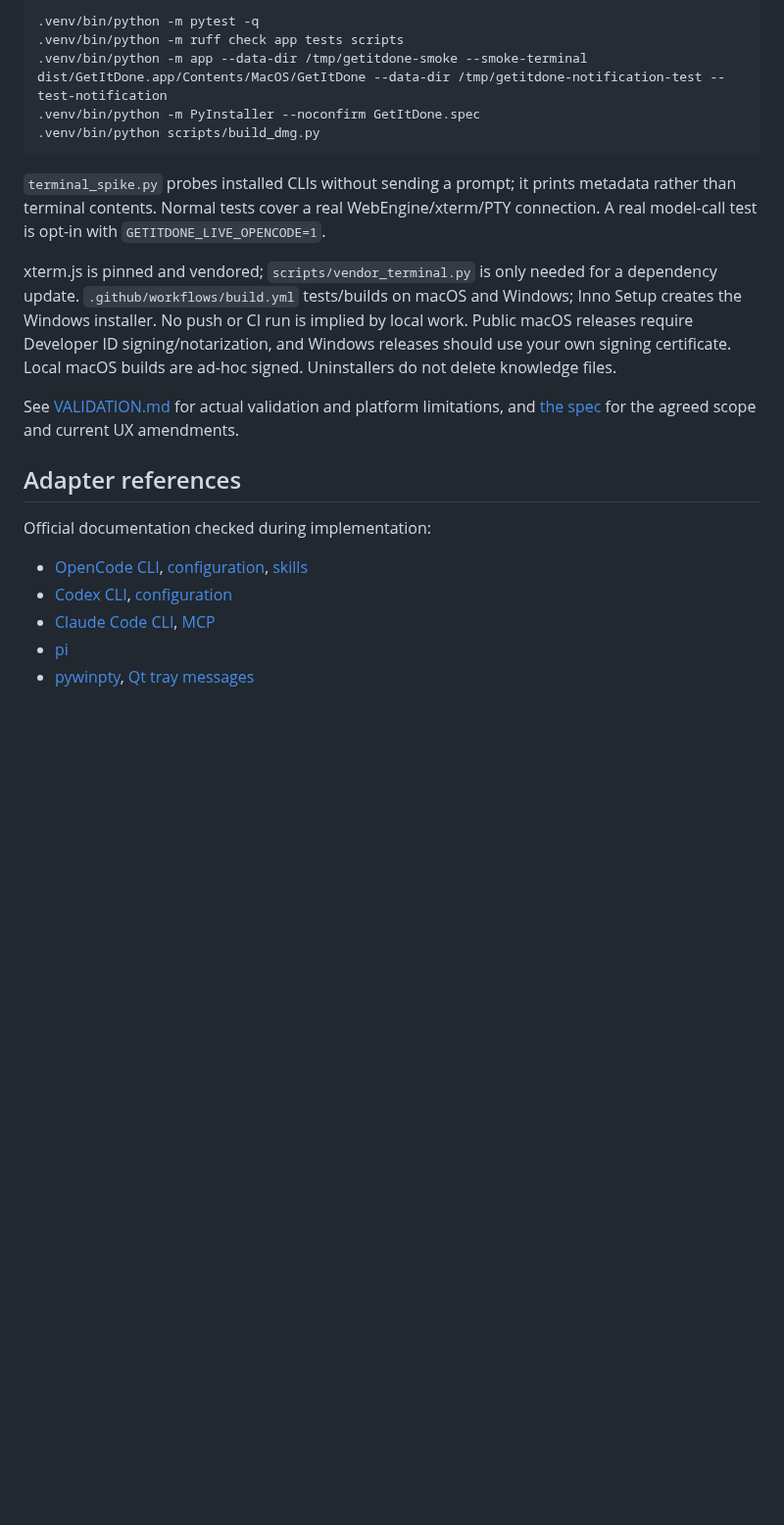
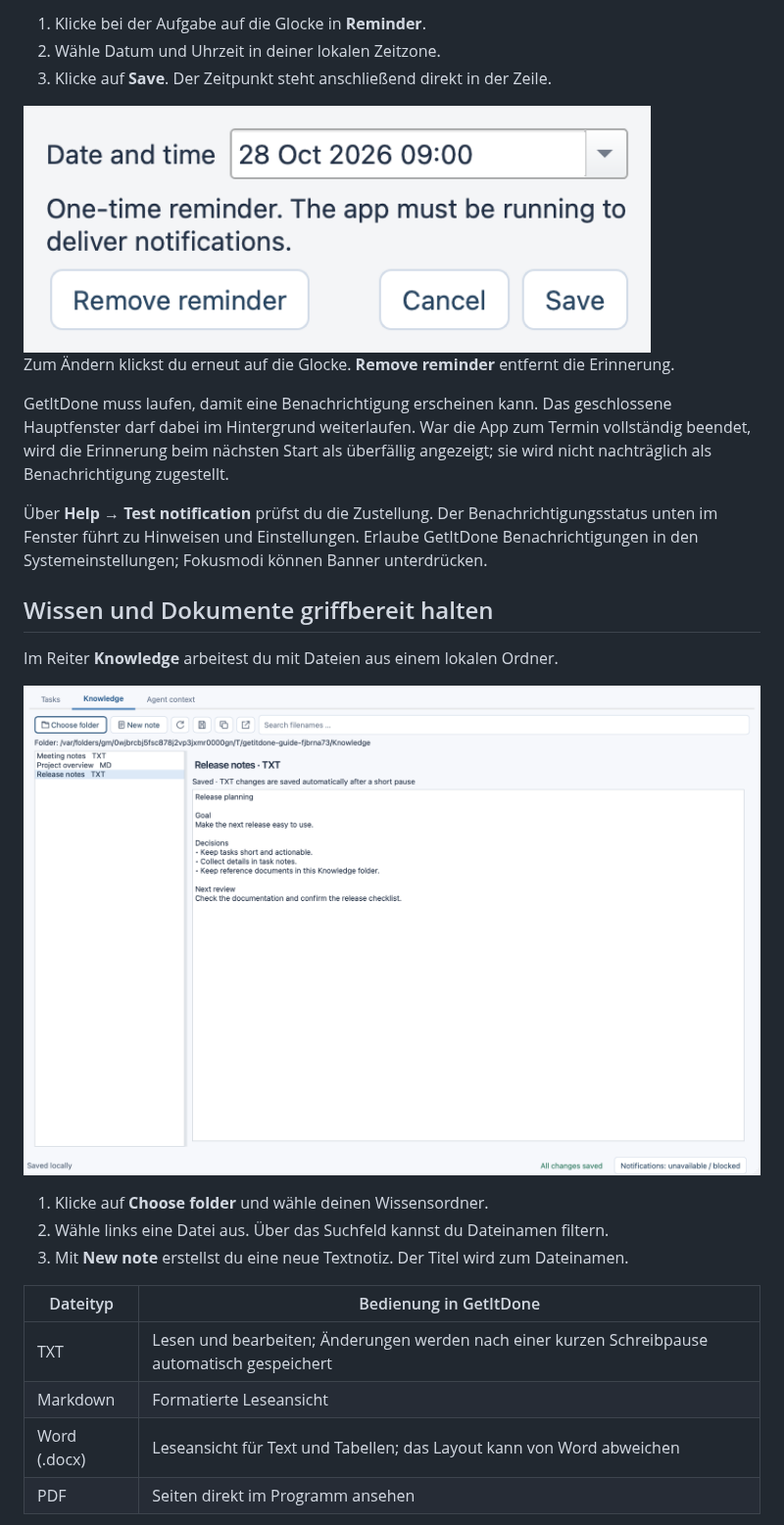
Before and after one commit to oliverruoff/GetItDone, a Markdown page: README.md, the part around one of its changes. Shown at 98% size. Drawn GitHub-style; pictures changed too: docs/images/knowledge.png (added), docs/images/reminder.png (added); blank space fills up the shorter version.

````diff
--- a/README.md
+++ b/README.md
@@ -80,25 +70,30 @@ TXT writes use a temporary file and atomic replacement with external-content che
 
-```sh
-.venv/bin/python -m pytest -q
-.venv/bin/python -m ruff check app tests scripts
-.venv/bin/python -m app --data-dir /tmp/getitdone-smoke --smoke-terminal
-dist/GetItDone.app/Contents/MacOS/GetItDone --data-dir /tmp/getitdone-notification-test --test-notification
-.venv/bin/python -m PyInstaller --noconfirm GetItDone.spec
-.venv/bin/python scripts/build_dmg.py
-```
+1. Klicke bei der Aufgabe auf die Glocke in **Reminder**.
+2. Wähle Datum und Uhrzeit in deiner lokalen Zeitzone.
+3. Klicke auf **Save**. Der Zeitpunkt steht anschließend direkt in der Zeile.
 
-`terminal_spike.py` probes installed CLIs without sending a prompt; it prints metadata rather than terminal contents. Normal tests cover a real WebEngine/xterm/PTY connection. A real model-call test is opt-in with `GETITDONE_LIVE_OPENCODE=1`.
+<img src="docs/images/reminder.png" alt="Erinnerungsdialog mit Datum, Uhrzeit, Save und Remove reminder" width="640">
 
-xterm.js is pinned and vendored; `scripts/vendor_terminal.py` is only needed for a dependency update. `.github/workflows/build.yml` tests/builds on macOS and Windows; Inno Setup creates the Windows installer. No push or CI run is implied by local work. Public macOS releases require Developer ID signing/notarization, and Windows releases should use your own signing certificate. Local macOS builds are ad-hoc signed. Uninstallers do not delete knowledge files.
+Zum Ändern klickst du erneut auf die Glocke. **Remove reminder** entfernt die Erinnerung.
 
-See [VALIDATION.md](VALIDATION.md) for actual validation and platform limitations, and [the spec](productivity-tool-spec-mit-wissensbereich.md) for the agreed scope and current UX amendments.
+GetItDone muss laufen, damit eine Benachrichtigung erscheinen kann. Das geschlossene Hauptfenster darf dabei im Hintergrund weiterlaufen. War die App zum Termin vollständig beendet, wird die Erinnerung beim nächsten Start als überfällig angezeigt; sie wird nicht nachträglich als Benachrichtigung zugestellt.
 
-## Adapter references
+Über **Help → Test notification** prüfst du die Zustellung. Der Benachrichtigungsstatus unten im Fenster führt zu Hinweisen und Einstellungen. Erlaube GetItDone Benachrichtigungen in den Systemeinstellungen; Fokusmodi können Banner unterdrücken.
 
-Official documentation checked during implementation:
+## Wissen und Dokumente griffbereit halten
 
-- [OpenCode CLI](https://opencode.ai/docs/cli/), [configuration](https://opencode.ai/docs/config/), [skills](https://opencode.ai/docs/skills/)
-- [Codex CLI](https://developers.openai.com/codex/cli/reference/), [configuration](https://developers.openai.com/codex/config-basic/)
-- [Claude Code CLI](https://code.claude.com/docs/en/cli-reference), [MCP](https://code.claude.com/docs/en/mcp)
-- [pi](https://github.com/badlogic/pi-mono/tree/main/packages/coding-agent)
-- [pywinpty](https://github.com/andfoy/pywinpty), [Qt tray messages](https://doc.qt.io/qt-6/qsystemtrayicon.html)
+Im Reiter **Knowledge** arbeitest du mit Dateien aus einem lokalen Ordner.
+
+![Knowledge mit Dateiliste links und einer geöffneten Textnotiz rechts](docs/images/knowledge.png)
+
+1. Klicke auf **Choose folder** und wähle deinen Wissensordner.
+2. Wähle links eine Datei aus. Über das Suchfeld kannst du Dateinamen filtern.
+3. Mit **New note** erstellst du eine neue Textnotiz. Der Titel wird zum Dateinamen.
+
+| Dateityp | Bedienung in GetItDone |
+| --- | --- |
+| TXT | Lesen und bearbeiten; Änderungen werden nach einer kurzen Schreibpause automatisch gespeichert |
+| Markdown | Formatierte Leseansicht |
+| Word (.docx) | Leseansicht für Text und Tabellen; das Layout kann von Word abweichen |
+| PDF | Seiten direkt im Programm ansehen |
+
````
Also changed, not shown: other parts of README.md (+107 -52 lines), docs/DEVELOPMENT.md (added, +108 -0 lines), docs/images/colors.png (added), docs/images/tasks.png (added), docs/images/terminals.png (added), 13 other files.
